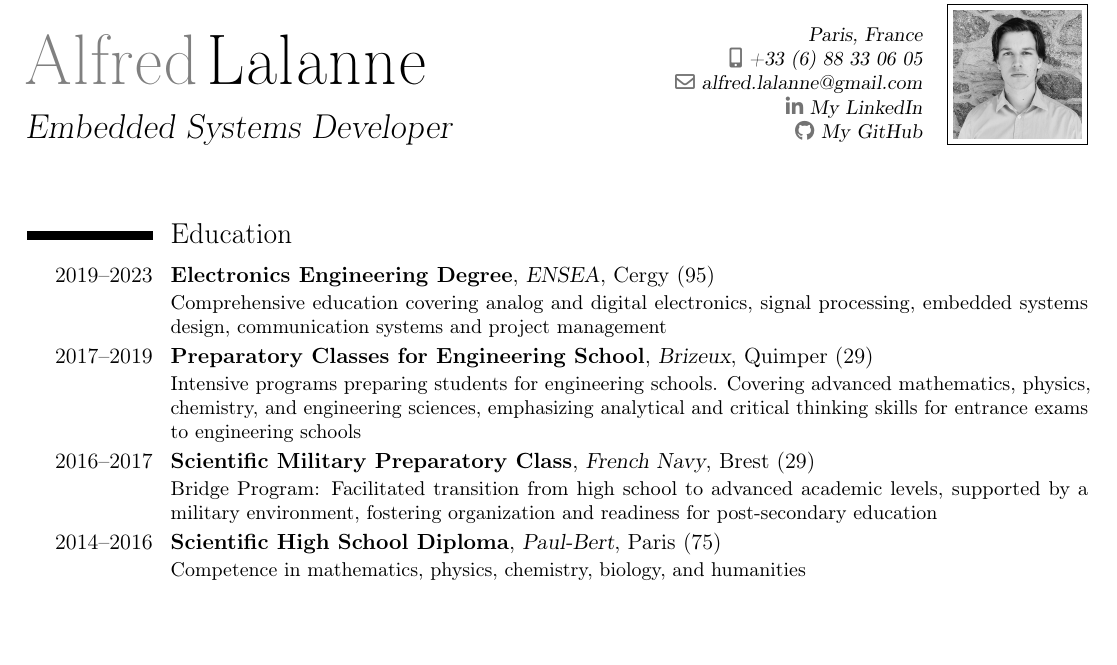
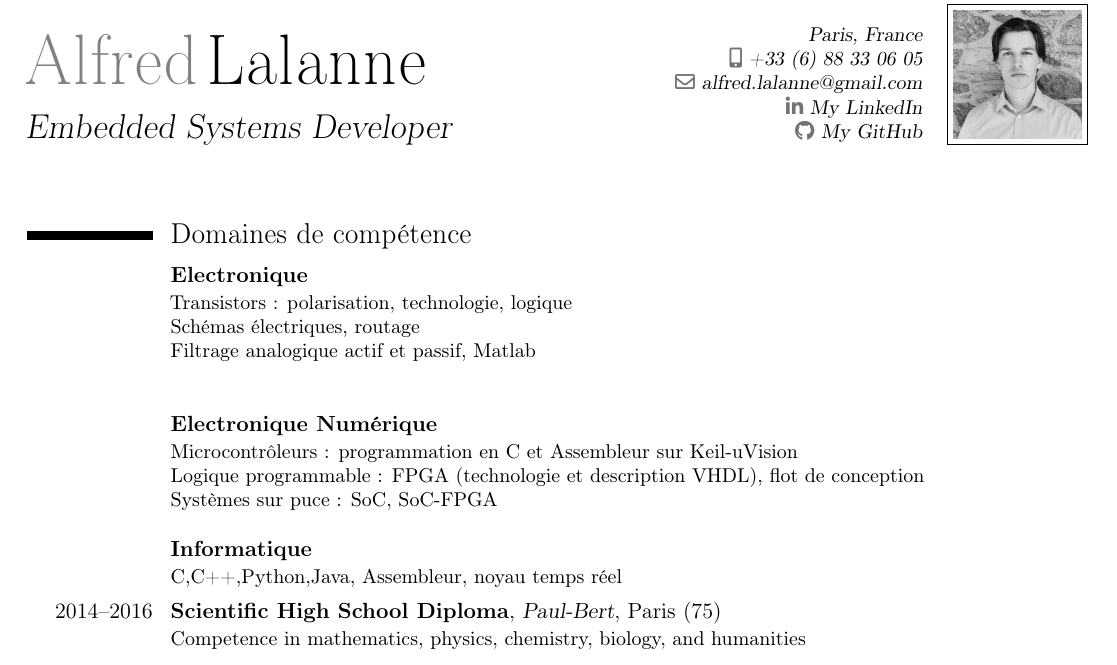
Before and after one commit to dakom35/JobSearch, a LaTeX CV (English/Portfolio/portfolio_eng.tex): part of the page, cut so that both start at the same text, the shorter picture padded with empty space. Compiled offline with pdfLaTeX.

Commit message:
start portfolio

```diff
--- a/English/Portfolio/portfolio_eng.tex
+++ b/English/Portfolio/portfolio_eng.tex
@@ -31,28 +31,31 @@
 
 \makecvtitle
 
-\section{Education}
+\section{Domaines de compétence}
     \cventry
-        {2019--2023}
-        {Electronics Engineering Degree}
-        {ENSEA}
-        {Cergy (95)}
         {}
-        {Comprehensive education covering analog and digital electronics, signal processing, embedded systems design, communication systems and project management}
+        {Electronique}
+        {}{}{}
+        {
+            Transistors : polarisation, technologie, logique \newline
+            Schémas électriques, routage \newline
+            Filtrage analogique actif et passif, Matlab \newline
+            \newline
+        }
     \cventry
-        {2017--2019}
-        {Preparatory Classes for Engineering School}
-        {Brizeux}
-        {Quimper (29)}
         {}
-        {Intensive programs preparing students for engineering schools. Covering advanced mathematics, physics, chemistry, and engineering sciences, emphasizing analytical and critical thinking skills for entrance exams to  engineering schools}
+        {Electronique Numérique}
+        {}{}{}
+        {
+            Microcontrôleurs : programmation en C et Assembleur sur Keil-uVision \newline
+            Logique programmable : FPGA (technologie et description VHDL), flot de conception \newline
+            Systèmes sur puce : SoC, SoC-FPGA       \newline
+        }
     \cventry
-        {2016--2017}
-        {Scientific Military Preparatory Class}
-        {French Navy}
-        {Brest (29)}
         {}
-        {Bridge Program: Facilitated transition from high school to advanced academic levels, supported by a military environment, fostering organization and readiness for post-secondary education}
+        {Informatique}
+        {}{}{}
+        {C,C++,Python,Java, Assembleur, noyau temps réel}
     \cventry
         {2014--2016}
         {Scientific High School Diploma}
```
Also changed, not shown: French/Portfolio/Dossier de compétences.tex (added, +47 -0 lines), English/Portfolio/portfolio_eng.pdf, English/Portfolio/resume.pdf (deleted), French/Portfolio/Dossier de compétences.pdf (added), French/Portfolio/moi.jpeg (added).
